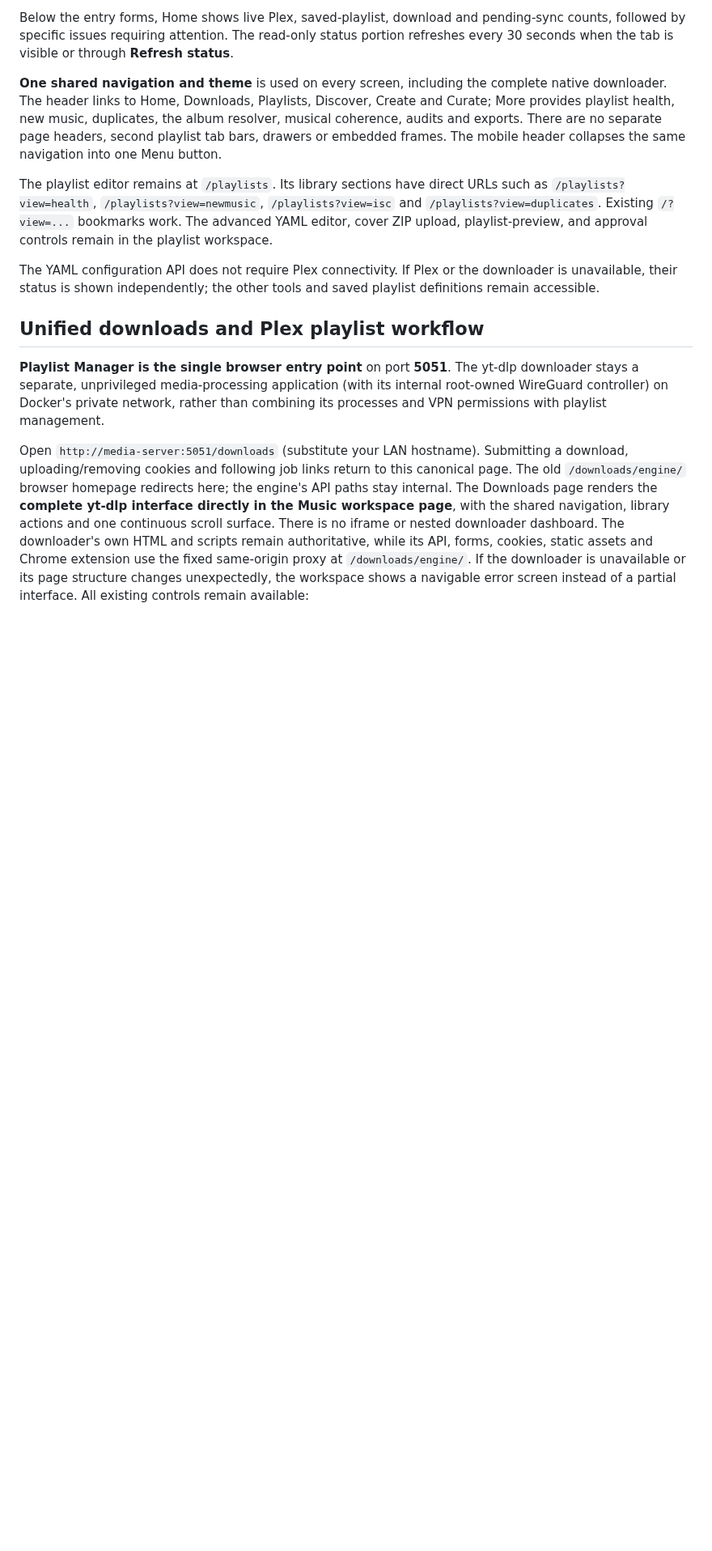
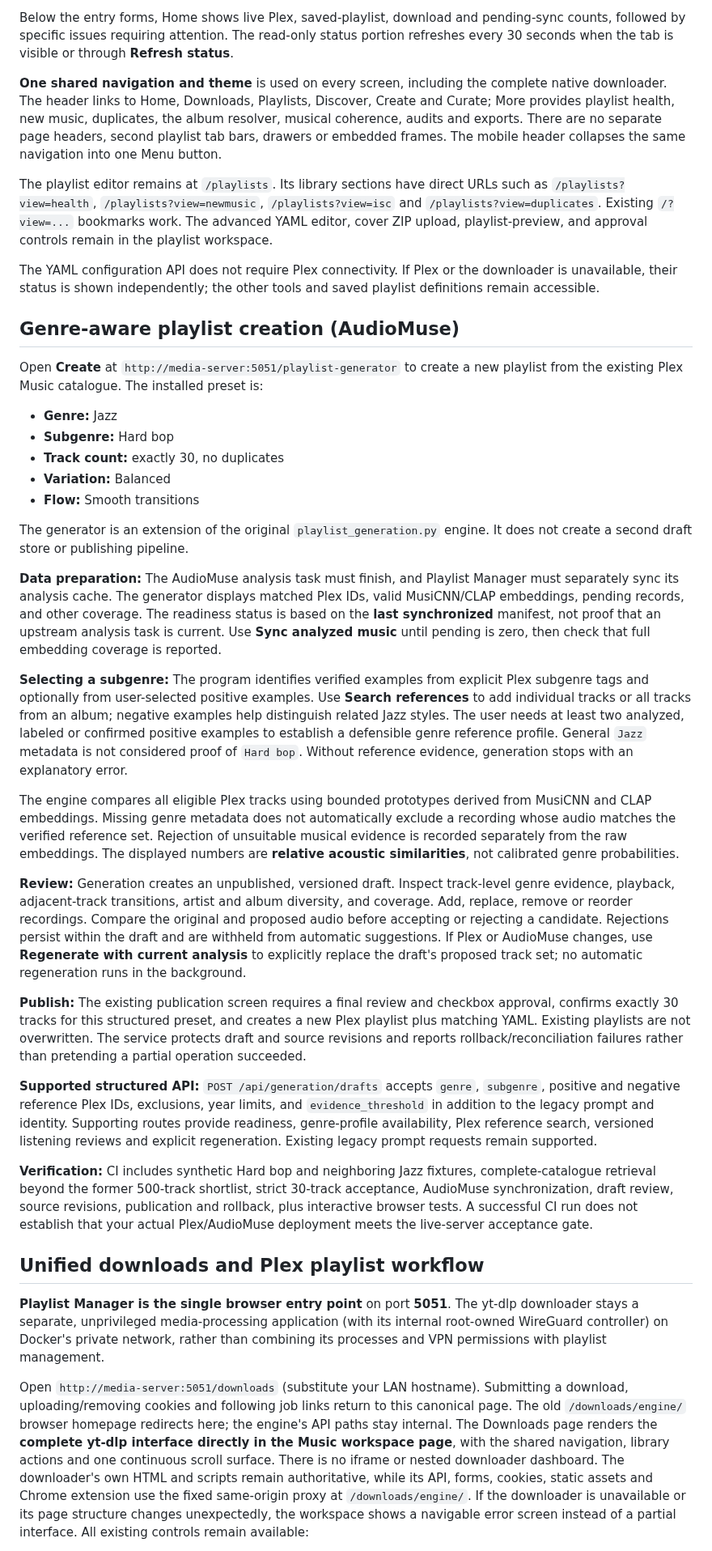
Before and after one commit to tpepels/plex-playlist-builder, a Markdown page: README.md, the part around the change. Shown at 81% size. GitHub-like rendering; blank space fills up the shorter version.

Commit message:
Document genre-aware creation, reference prerequisites, strict approval and live acceptance requirements

```diff
--- a/README.md
+++ b/README.md
@@ -71,6 +71,73 @@ controls remain in the playlist workspace.
 The YAML configuration API does not require Plex connectivity. If Plex or
 the downloader is unavailable, their status is shown independently; the
 other tools and saved playlist definitions remain accessible.
+
+## Genre-aware playlist creation (AudioMuse)
+
+Open **Create** at `http://media-server:5051/playlist-generator` to create a
+new playlist from the existing Plex Music catalogue. The installed preset is:
+
+- **Genre:** Jazz
+- **Subgenre:** Hard bop
+- **Track count:** exactly 30, no duplicates
+- **Variation:** Balanced
+- **Flow:** Smooth transitions
+
+The generator is an extension of the original `playlist_generation.py` engine.
+It does not create a second draft store or publishing pipeline.
+
+**Data preparation:** The AudioMuse analysis task must finish, and Playlist
+Manager must separately sync its analysis cache. The generator displays matched
+Plex IDs, valid MusiCNN/CLAP embeddings, pending records, and other coverage.
+The readiness status is based on the **last synchronized** manifest, not proof
+that an upstream analysis task is current. Use **Sync analyzed music** until
+pending is zero, then check that full embedding coverage is reported.
+
+**Selecting a subgenre:** The program identifies verified examples from
+explicit Plex subgenre tags and optionally from user-selected positive
+examples. Use **Search references** to add individual tracks or all tracks
+from an album; negative examples help distinguish related Jazz styles. The
+user needs at least two analyzed, labeled or confirmed positive examples to
+establish a defensible genre reference profile. General `Jazz` metadata is
+not considered proof of `Hard bop`. Without reference evidence, generation
+stops with an explanatory error.
+
+The engine compares all eligible Plex tracks using bounded prototypes derived
+from MusiCNN and CLAP embeddings. Missing genre metadata does not automatically
+exclude a recording whose audio matches the verified reference set. Rejection
+of unsuitable musical evidence is recorded separately from the raw embeddings.
+The displayed numbers are **relative acoustic similarities**, not calibrated
+genre probabilities.
+
+**Review:** Generation creates an unpublished, versioned draft. Inspect
+track-level genre evidence, playback, adjacent-track transitions, artist and
+album diversity, and coverage. Add, replace, remove or reorder recordings.
+Compare the original and proposed audio before accepting or rejecting a
+candidate. Rejections persist within the draft and are withheld from automatic
+suggestions. If Plex or AudioMuse changes, use **Regenerate with current
+analysis** to explicitly replace the draft's proposed track set; no automatic
+regeneration runs in the background.
+
+**Publish:** The existing publication screen requires a final review and
+checkbox approval, confirms exactly 30 tracks for this structured preset, and
+creates a new Plex playlist plus matching YAML. Existing playlists are not
+overwritten. The service protects draft and source revisions and reports
+rollback/reconciliation failures rather than pretending a partial operation
+succeeded.
+
+**Supported structured API:** `POST /api/generation/drafts` accepts
+`genre`, `subgenre`, positive and negative reference Plex IDs, exclusions,
+year limits, and `evidence_threshold` in addition to the legacy prompt and
+identity. Supporting routes provide readiness, genre-profile availability,
+Plex reference search, versioned listening reviews and explicit regeneration.
+Existing legacy prompt requests remain supported.
+
+**Verification:** CI includes synthetic Hard bop and neighboring Jazz fixtures,
+complete-catalogue retrieval beyond the former 500-track shortlist, strict
+30-track acceptance, AudioMuse synchronization, draft review, source revisions,
+publication and rollback, plus interactive browser tests. A successful CI run
+does not establish that your actual Plex/AudioMuse deployment meets the
+live-server acceptance gate.
 
 ## Unified downloads and Plex playlist workflow
 
```
